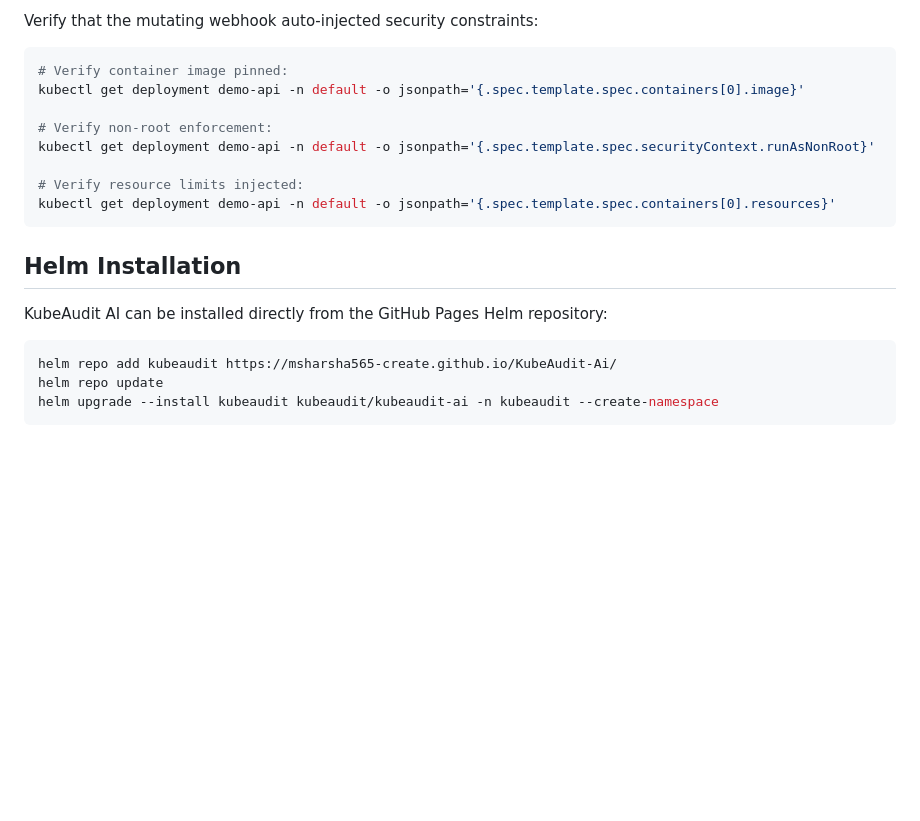
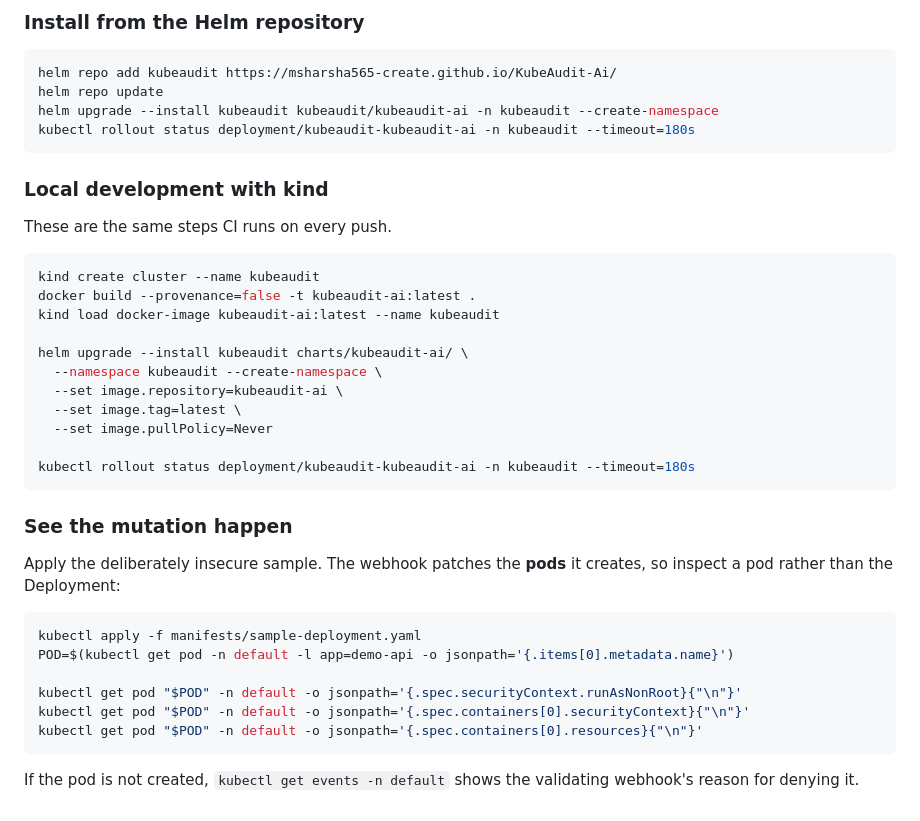
Before and after one commit to actions-marketplace-validations/msharsha565-create_KubeAudit-Ai, a Markdown page: README.md, the part around one of its changes. GitHub-like rendering; blank space fills up the shorter version.

````diff
--- a/README.md
+++ b/README.md
@@ -178,21 +113,41 @@ kubectl apply -f manifests/sample-deployment.yaml
-Verify that the mutating webhook auto-injected security constraints:
-```bash
-# Verify container image pinned:
-kubectl get deployment demo-api -n default -o jsonpath='{.spec.template.spec.containers[0].image}'
-
-# Verify non-root enforcement:
-kubectl get deployment demo-api -n default -o jsonpath='{.spec.template.spec.securityContext.runAsNonRoot}'
-
-# Verify resource limits injected:
-kubectl get deployment demo-api -n default -o jsonpath='{.spec.template.spec.containers[0].resources}'
-```
-
-## Helm Installation
-
-KubeAudit AI can be installed directly from the GitHub Pages Helm repository:
+### Install from the Helm repository
 
 ```bash
 helm repo add kubeaudit https://msharsha565-create.github.io/KubeAudit-Ai/
 helm repo update
 helm upgrade --install kubeaudit kubeaudit/kubeaudit-ai -n kubeaudit --create-namespace
+kubectl rollout status deployment/kubeaudit-kubeaudit-ai -n kubeaudit --timeout=180s
 ```
+
+### Local development with kind
+
+These are the same steps CI runs on every push.
+
+```bash
+kind create cluster --name kubeaudit
+docker build --provenance=false -t kubeaudit-ai:latest .
+kind load docker-image kubeaudit-ai:latest --name kubeaudit
+
+helm upgrade --install kubeaudit charts/kubeaudit-ai/ \
+  --namespace kubeaudit --create-namespace \
+  --set image.repository=kubeaudit-ai \
+  --set image.tag=latest \
+  --set image.pullPolicy=Never
+
+kubectl rollout status deployment/kubeaudit-kubeaudit-ai -n kubeaudit --timeout=180s
+```
+
+### See the mutation happen
+
+Apply the deliberately insecure sample. The webhook patches the **pods** it creates, so inspect a pod rather than the Deployment:
+
+```bash
+kubectl apply -f manifests/sample-deployment.yaml
+POD=$(kubectl get pod -n default -l app=demo-api -o jsonpath='{.items[0].metadata.name}')
+
+kubectl get pod "$POD" -n default -o jsonpath='{.spec.securityContext.runAsNonRoot}{"\n"}'
+kubectl get pod "$POD" -n default -o jsonpath='{.spec.containers[0].securityContext}{"\n"}'
+kubectl get pod "$POD" -n default -o jsonpath='{.spec.containers[0].resources}{"\n"}'
+```
+
+If the pod is not created, `kubectl get events -n default` shows the validating webhook's reason for denying it.
````
Also changed, not shown: other parts of README.md (+6 -71 lines).
